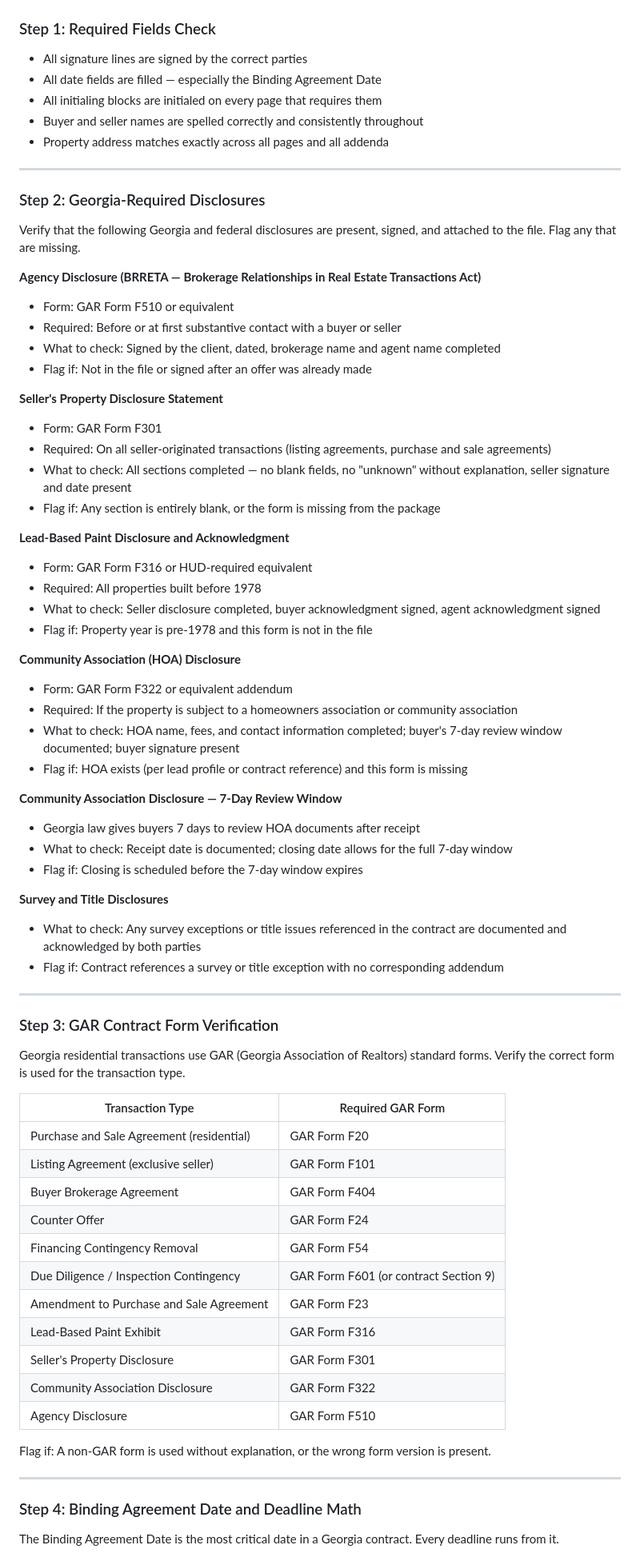
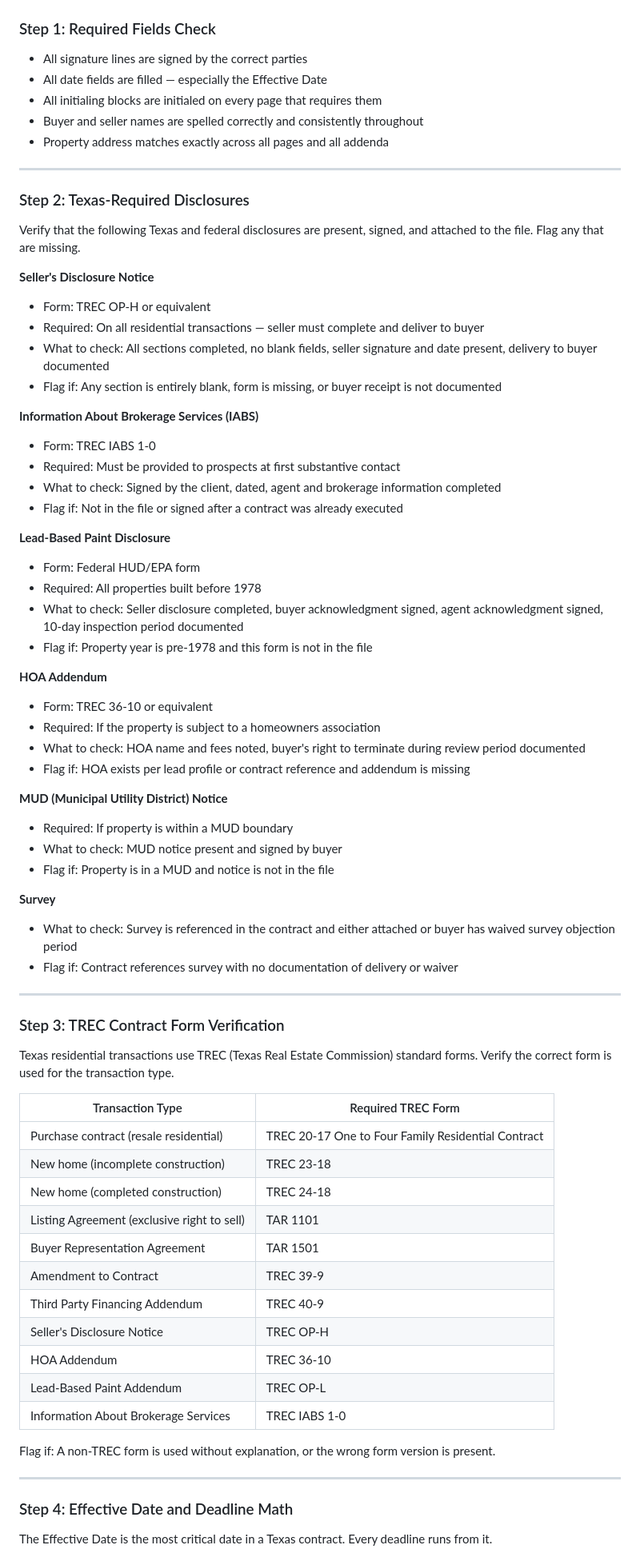
Before and after one commit to DocEmmettBrownPhd/diana-real-estate-agency-system, a Markdown page: 05_compliance/rules.md, the part around one of its changes. Shown at 80% size. GitHub-like rendering.

Commit message:
Rebuild 05_compliance/rules.md — Georgia/GAR replaced with Texas/TREC forms, Option Period, Effective Date

```diff
--- a/05_compliance/rules.md
+++ b/05_compliance/rules.md
@@ -9,75 +9,75 @@ Run every returned executed document through this full checklist.
 ### Step 1: Required Fields Check
 
 - All signature lines are signed by the correct parties
-- All date fields are filled — especially the Binding Agreement Date
+- All date fields are filled — especially the Effective Date
 - All initialing blocks are initialed on every page that requires them
 - Buyer and seller names are spelled correctly and consistently throughout
 - Property address matches exactly across all pages and all addenda
 
 ---
 
-### Step 2: Georgia-Required Disclosures
+### Step 2: Texas-Required Disclosures
 
-Verify that the following Georgia and federal disclosures are present, signed, and attached to the file. Flag any that are missing.
+Verify that the following Texas and federal disclosures are present, signed, and attached to the file. Flag any that are missing.
 
-**Agency Disclosure (BRRETA — Brokerage Relationships in Real Estate Transactions Act)**
-- Form: GAR Form F510 or equivalent
-- Required: Before or at first substantive contact with a buyer or seller
-- What to check: Signed by the client, dated, brokerage name and agent name completed
-- Flag if: Not in the file or signed after an offer was already made
+**Seller's Disclosure Notice**
+- Form: TREC OP-H or equivalent
+- Required: On all residential transactions — seller must complete and deliver to buyer
+- What to check: All sections completed, no blank fields, seller signature and date present, delivery to buyer documented
+- Flag if: Any section is entirely blank, form is missing, or buyer receipt is not documented
 
-**Seller's Property Disclosure Statement**
-- Form: GAR Form F301
-- Required: On all seller-originated transactions (listing agreements, purchase and sale agreements)
-- What to check: All sections completed — no blank fields, no "unknown" without explanation, seller signature and date present
-- Flag if: Any section is entirely blank, or the form is missing from the package
+**Information About Brokerage Services (IABS)**
+- Form: TREC IABS 1-0
+- Required: Must be provided to prospects at first substantive contact
+- What to check: Signed by the client, dated, agent and brokerage information completed
+- Flag if: Not in the file or signed after a contract was already executed
 
-**Lead-Based Paint Disclosure and Acknowledgment**
-- Form: GAR Form F316 or HUD-required equivalent
+**Lead-Based Paint Disclosure**
+- Form: Federal HUD/EPA form
 - Required: All properties built before 1978
-- What to check: Seller disclosure completed, buyer acknowledgment signed, agent acknowledgment signed
+- What to check: Seller disclosure completed, buyer acknowledgment signed, agent acknowledgment signed, 10-day inspection period documented
 - Flag if: Property year is pre-1978 and this form is not in the file
 
-**Community Association (HOA) Disclosure**
-- Form: GAR Form F322 or equivalent addendum
-- Required: If the property is subject to a homeowners association or community association
-- What to check: HOA name, fees, and contact information completed; buyer's 7-day review window documented; buyer signature present
-- Flag if: HOA exists (per lead profile or contract reference) and this form is missing
+**HOA Addendum**
+- Form: TREC 36-10 or equivalent
+- Required: If the property is subject to a homeowners association
+- What to check: HOA name and fees noted, buyer's right to terminate during review period documented
+- Flag if: HOA exists per lead profile or contract reference and addendum is missing
 
-**Community Association Disclosure — 7-Day Review Window**
-- Georgia law gives buyers 7 days to review HOA documents after receipt
-- What to check: Receipt date is documented; closing date allows for the full 7-day window
-- Flag if: Closing is scheduled before the 7-day window expires
+**MUD (Municipal Utility District) Notice**
+- Required: If property is within a MUD boundary
+- What to check: MUD notice present and signed by buyer
+- Flag if: Property is in a MUD and notice is not in the file
 
-**Survey and Title Disclosures**
-- What to check: Any survey exceptions or title issues referenced in the contract are documented and acknowledged by both parties
-- Flag if: Contract references a survey or title exception with no corresponding addendum
+**Survey**
+- What to check: Survey is referenced in the contract and either attached or buyer has waived survey objection period
+- Flag if: Contract references survey with no documentation of delivery or waiver
 
 ---
 
-### Step 3: GAR Contract Form Verification
+### Step 3: TREC Contract Form Verification
 
-Georgia residential transactions use GAR (Georgia Association of Realtors) standard forms. Verify the correct form is used for the transaction type.
+Texas residential transactions use TREC (Texas Real Estate Commission) standard forms. Verify the correct form is used for the transaction type.
 
-| Transaction Type | Required GAR Form |
+| Transaction Type | Required TREC Form |
 |-----------------|-------------------|
-| Purchase and Sale Agreement (residential) | GAR Form F20 |
-| Listing Agreement (exclusive seller) | GAR Form F101 |
-| Buyer Brokerage Agreement | GAR Form F404 |
-| Counter Offer | GAR Form F24 |
-| Financing Contingency Removal | GAR Form F54 |
-| Due Diligence / Inspection Contingency | GAR Form F601 (or contract Section 9) |
-| Amendment to Purchase and Sale Agreement | GAR Form F23 |
-| Lead-Based Paint Exhibit | GAR Form F316 |
-| Seller's Property Disclosure | GAR Form F301 |
-| Community Association Disclosure | GAR Form F322 |
-| Agency Disclosure | GAR Form F510 |
+| Purchase contract (resale residential) | TREC 20-17 One to Four Family Residential Contract |
+| New home (incomplete construction) | TREC 23-18 |
+| New home (completed construction) | TREC 24-18 |
+| Listing Agreement (exclusive right to sell) | TAR 1101 |
+| Buyer Representation Agreement | TAR 1501 |
+| Amendment to Contract | TREC 39-9 |
+| Third Party Financing Addendum | TREC 40-9 |
+| Seller's Disclosure Notice | TREC OP-H |
+| HOA Addendum | TREC 36-10 |
+| Lead-Based Paint Addendum | TREC OP-L |
+| Information About Brokerage Services | TREC IABS 1-0 |
 
-Flag if: A non-GAR form is used without explanation, or the wrong form version is present.
+Flag if: A non-TREC form is used without explanation, or the wrong form version is present.
 
 ---
 
-### Step 4: Binding Agreement Date and Deadline Math
+### Step 4: Effective Date and Deadline Math
 
-The Binding Agreement Date is the most critical date in a Georgia contract. Every deadline runs from it.
+The Effective Date is the most critical date in a Texas contract. Every deadline runs from it.
 
```
Also changed, not shown: other parts of 05_compliance/rules.md (+15 -15 lines).
